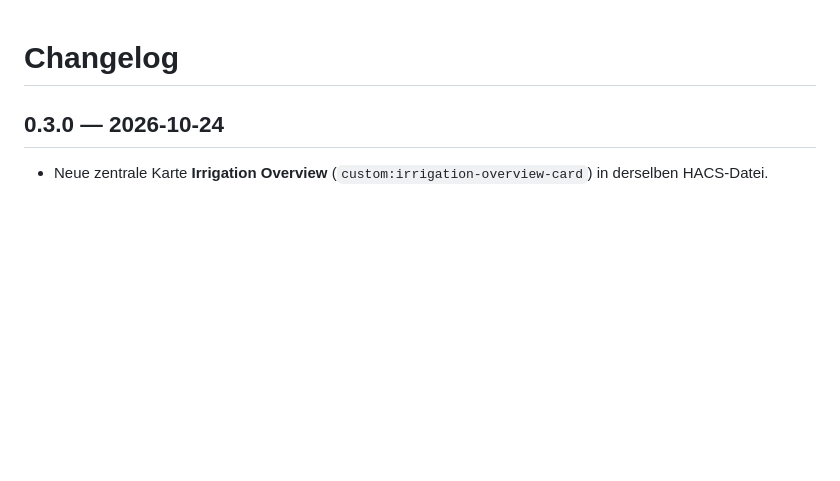
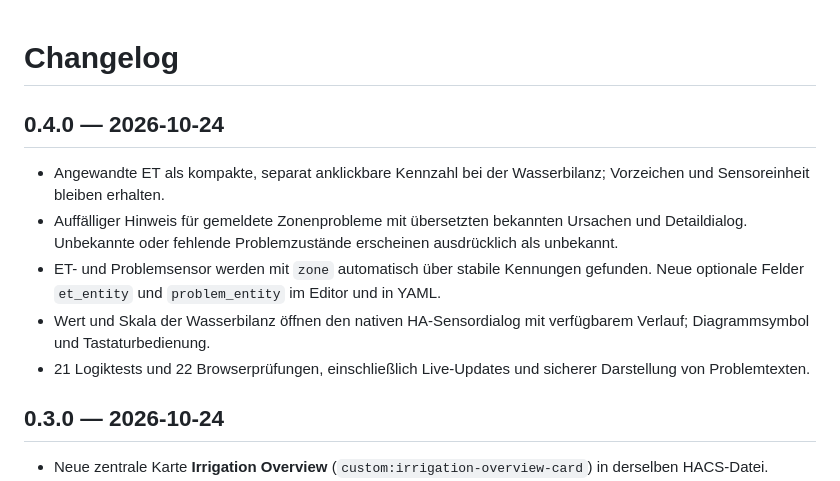
Before and after one commit to lweberru/ha_irrigation_zone_card, a Markdown page: CHANGELOG.md, the part around the change. GitHub-like rendering; blank space fills up the shorter version.

```diff
--- a/CHANGELOG.md
+++ b/CHANGELOG.md
@@ -1,4 +1,12 @@
 # Changelog
+
+## 0.4.0 — 2026-10-24
+
+- Angewandte ET als kompakte, separat anklickbare Kennzahl bei der Wasserbilanz; Vorzeichen und Sensoreinheit bleiben erhalten.
+- Auffälliger Hinweis für gemeldete Zonenprobleme mit übersetzten bekannten Ursachen und Detaildialog. Unbekannte oder fehlende Problemzustände erscheinen ausdrücklich als unbekannt.
+- ET- und Problemsensor werden mit `zone` automatisch über stabile Kennungen gefunden. Neue optionale Felder `et_entity` und `problem_entity` im Editor und in YAML.
+- Wert und Skala der Wasserbilanz öffnen den nativen HA-Sensordialog mit verfügbarem Verlauf; Diagrammsymbol und Tastaturbedienung.
+- 21 Logiktests und 22 Browserprüfungen, einschließlich Live-Updates und sicherer Darstellung von Problemtexten.
 
 ## 0.3.0 — 2026-10-24
 
```
Also changed, not shown: README.md (+11 -3 lines), docs/preview-dark.png, docs/preview-light.png, docs/preview-mobile.png, 15 other files.
